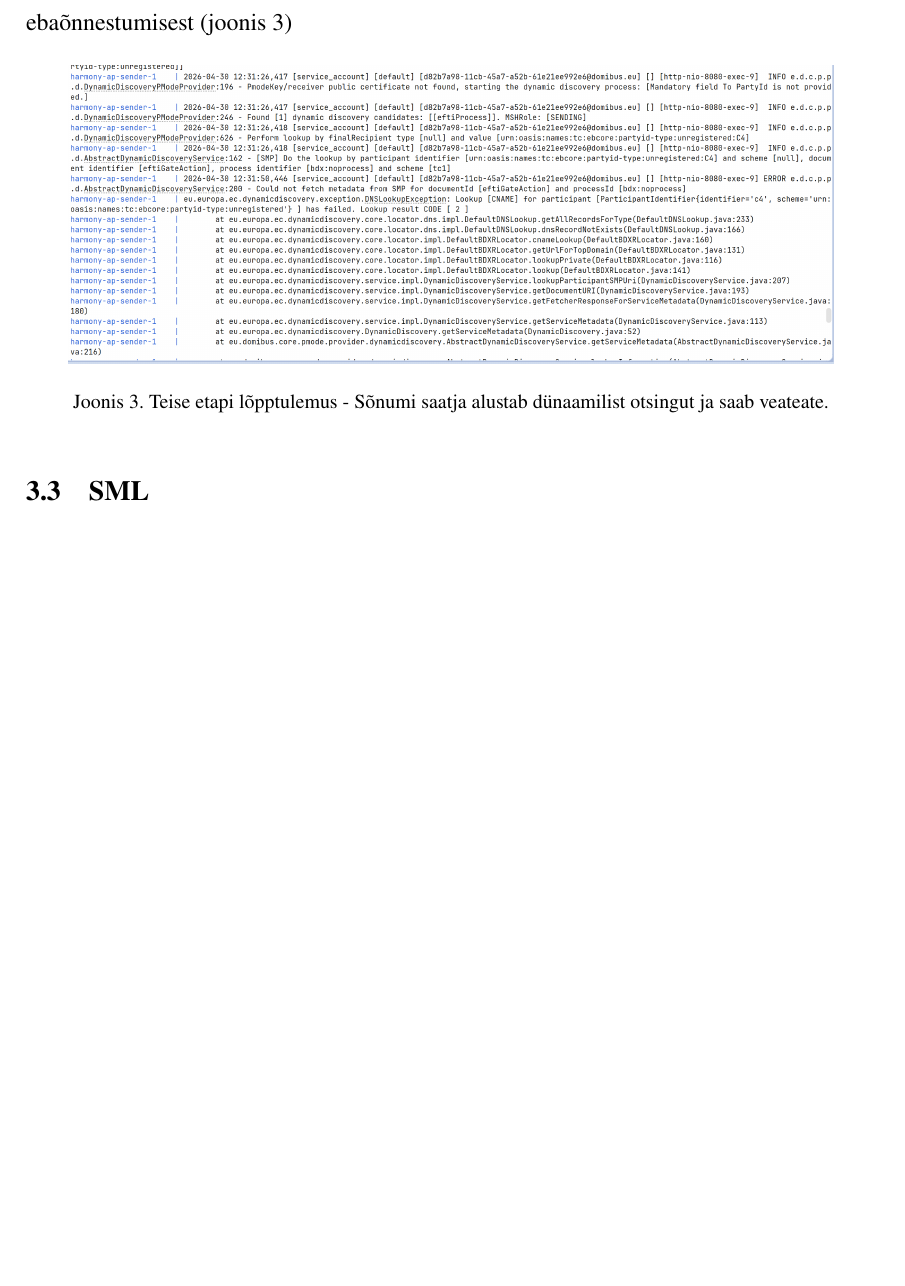
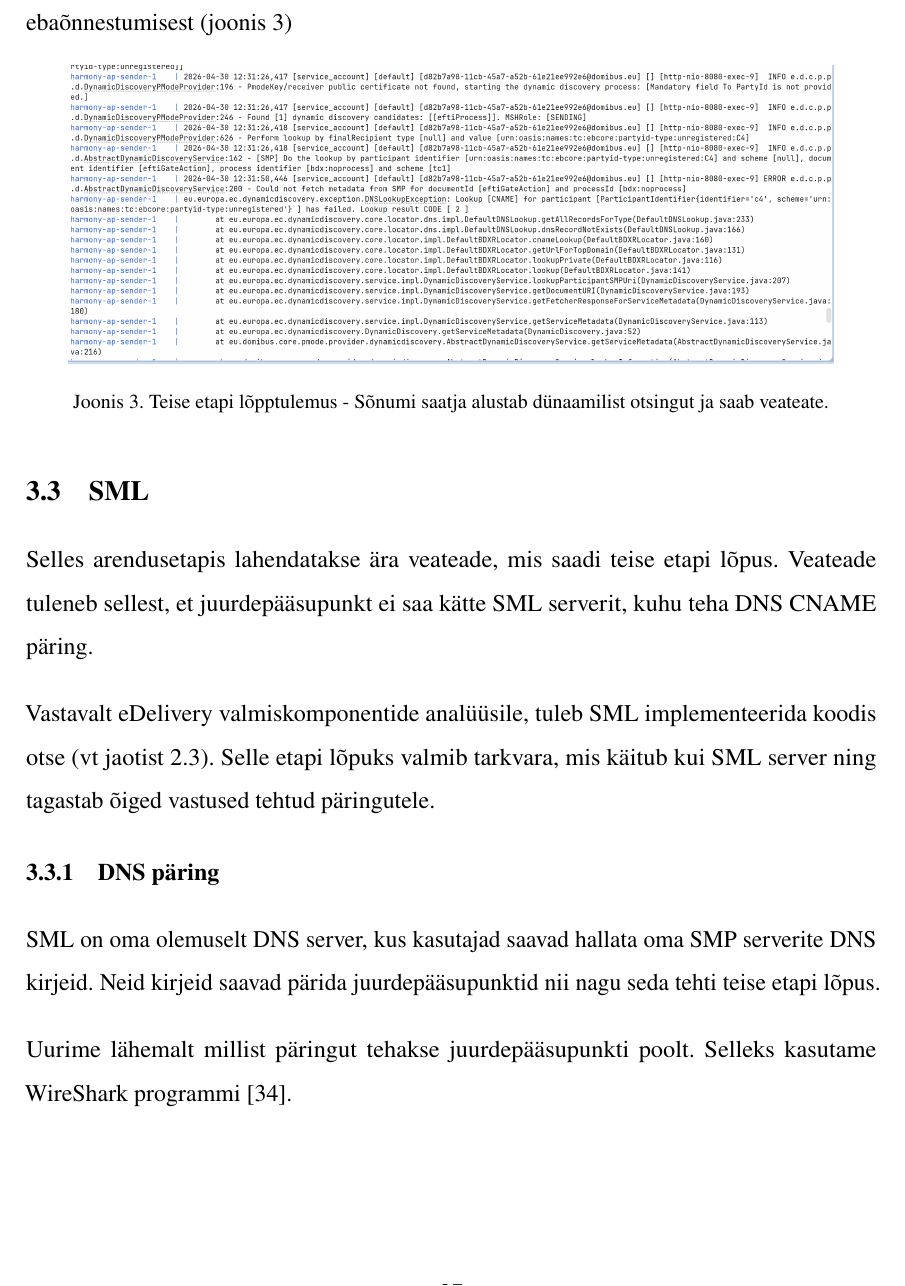
Before and after one commit to Rig14/eDelivery-SMP-SML, a LaTeX thesis (docs/thesis/main.tex, which reads docs/thesis/chapters/poc-creation.tex): part of page 27 of 35, cut so that both start at the same text, the shorter picture padded with empty space. Compiled offline with pdfLaTeX.

Commit message:
sml section start

```diff
--- a/docs/thesis/chapters/poc-creation.tex
+++ b/docs/thesis/chapters/poc-creation.tex
@@ -263,3 +263,17 @@ Juurdepääsupunkt andis oodatud veateate päringu ebaõnnestumisest (joonis~\re
 
 
 \section{SML}
+Selles arendusetapis lahendatakse ära veateade, mis saadi teise etapi lõpus.
+Veateade tuleneb sellest, et juurdepääsupunkt ei saa kätte SML serverit, kuhu teha DNS CNAME päring.
+
+Vastavalt eDelivery valmiskomponentide analüüsile,
+tuleb SML implementeerida koodis otse (vt jaotist \ref{sml-components-analysis}).
+Selle etapi lõpuks valmib tarkvara, mis käitub kui SML server ning tagastab õiged
+vastused tehtud päringutele.
+
+\subsection{DNS päring}
+SML on oma olemuselt DNS server, kus kasutajad saavad hallata oma SMP serverite DNS kirjeid.
+Neid kirjeid saavad pärida juurdepääsupunktid nii nagu seda tehti teise etapi lõpus.
+
+Uurime lähemalt millist päringut tehakse juurdepääsupunkti poolt.
+Selleks kasutame WireShark programmi \cite{wireshark_org}.
```
Also changed, not shown: docs/thesis/chapters/prebuilt-edelivery-components.tex (+1 -0 lines), docs/thesis/main.pdf.
